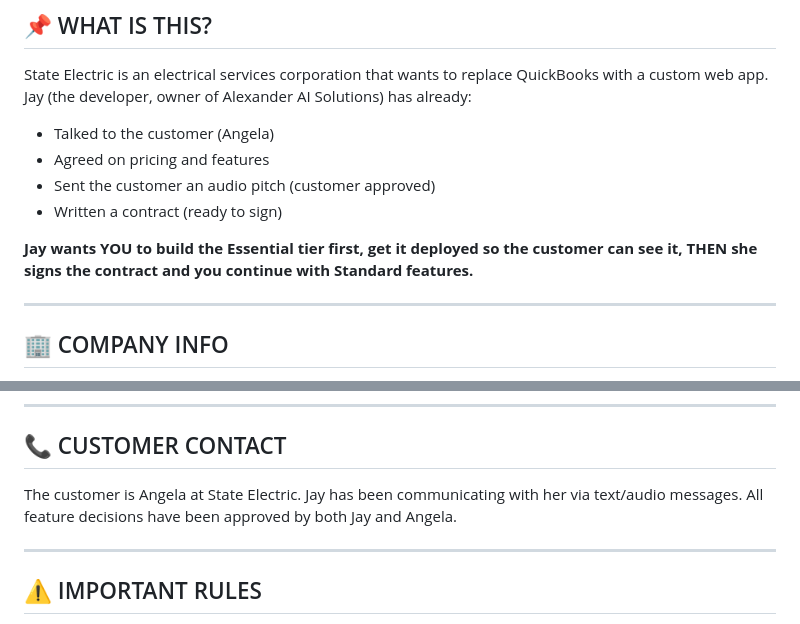
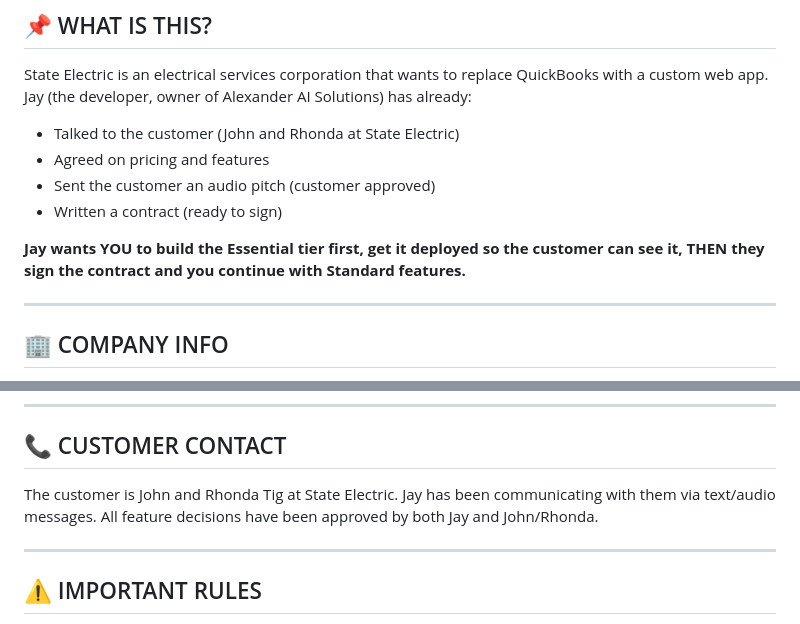
Before and after one commit to Liberty-Emporium/state-electric, a Markdown page: HANDOFF.md, 2 parts joined by grey strips. Rendered like a GitHub page.

Commit message:
Fix customer info — John and Rhonda Tig, not Angela (Angela is Mingo's project)

```diff
--- a/HANDOFF.md
+++ b/HANDOFF.md
@@ -17,12 +17,12 @@ Last-Modified: Sun, 21 Jun 2026 04:02:03 GMT
 ## 📌 WHAT IS THIS?
 
 State Electric is an electrical services corporation that wants to replace QuickBooks with a custom web app. Jay (the developer, owner of Alexander AI Solutions) has already:
-- Talked to the customer (Angela)
+- Talked to the customer (John and Rhonda at State Electric)
 - Agreed on pricing and features
 - Sent the customer an audio pitch (customer approved)
 - Written a contract (ready to sign)
 
-**Jay wants YOU to build the Essential tier first, get it deployed so the customer can see it, THEN she signs the contract and you continue with Standard features.**
+**Jay wants YOU to build the Essential tier first, get it deployed so the customer can see it, THEN they sign the contract and you continue with Standard features.**
 
 ---
 
@@ -193,9 +193,9 @@ Key points:
 
 ## 📞 CUSTOMER CONTACT
 
-The customer is Angela at State Electric.
-Jay has been communicating with her via text/audio messages.
-All feature decisions have been approved by both Jay and Angela.
+The customer is John and Rhonda Tig at State Electric.
+Jay has been communicating with them via text/audio messages.
+All feature decisions have been approved by both Jay and John/Rhonda.
 
 ---
 
```
